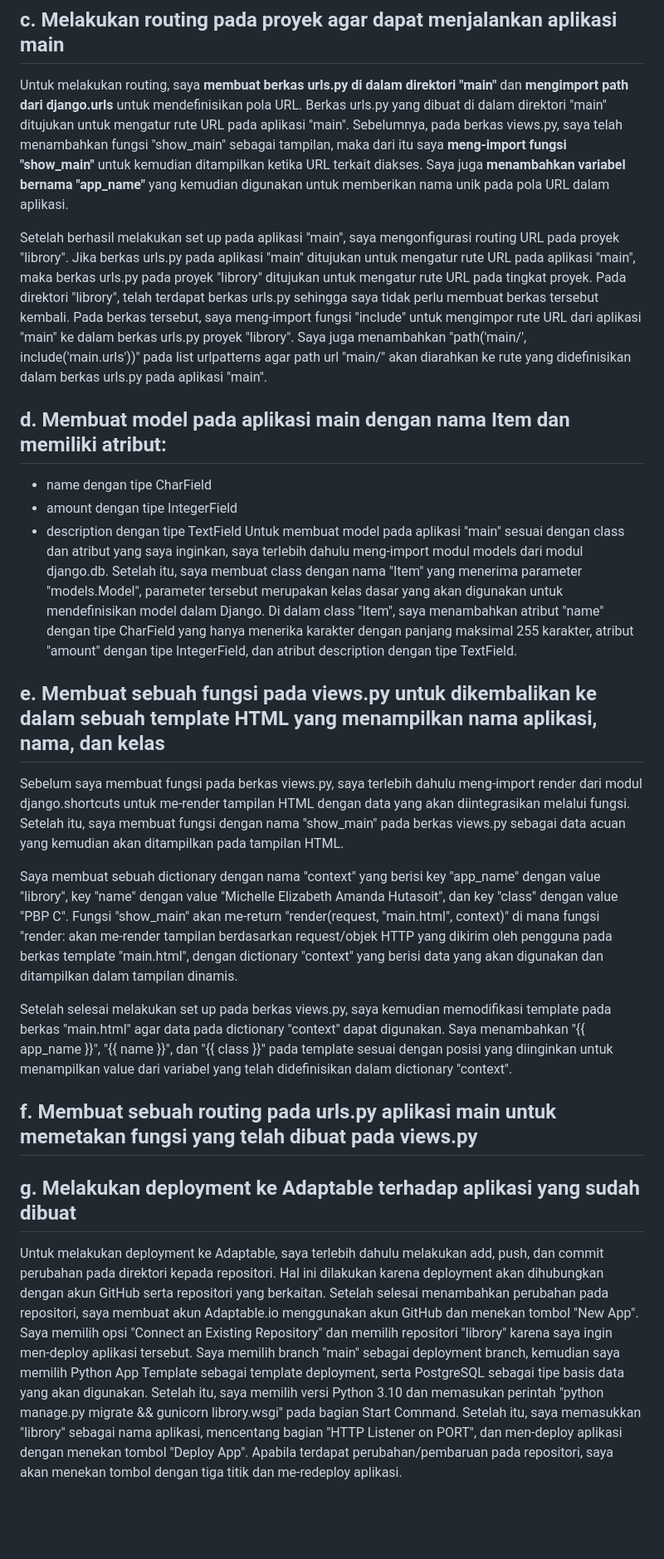
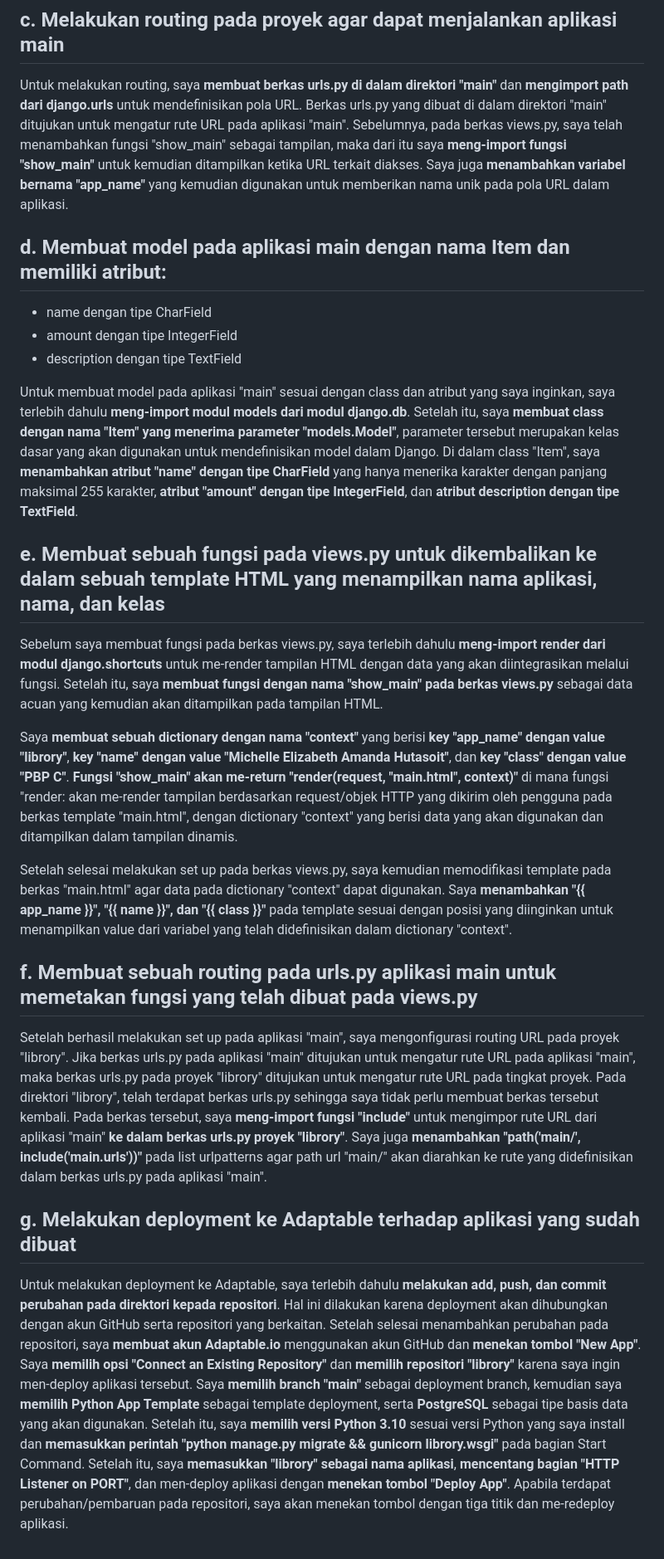
Before and after one commit to eelizabethmichelle/librory, a Markdown page: README.md, the part around the change. Shown: that part at 83% size. GitHub-like rendering; blank space fills up the shorter version.

```diff
--- a/README.md
+++ b/README.md
@@ -17,22 +17,22 @@ Sama seperti yang sebelumnya dilakukan saat membuat sebuah proyek Django baru, v
 ##    c. Melakukan routing pada proyek agar dapat menjalankan aplikasi main
 Untuk melakukan routing, saya **membuat berkas urls.py di dalam direktori "main"** dan **mengimport path dari django.urls** untuk mendefinisikan pola URL. Berkas urls.py yang dibuat di dalam direktori "main" ditujukan untuk mengatur rute URL pada aplikasi "main". Sebelumnya, pada berkas views.py, saya telah menambahkan fungsi "show_main" sebagai tampilan, maka dari itu saya **meng-import fungsi "show_main"** untuk kemudian ditampilkan ketika URL terkait diakses. Saya juga **menambahkan variabel bernama "app_name"** yang kemudian digunakan untuk memberikan nama unik pada pola URL dalam aplikasi.
 
-Setelah berhasil melakukan set up pada aplikasi "main", saya mengonfigurasi routing URL pada proyek "librory". Jika berkas urls.py pada aplikasi "main" ditujukan untuk mengatur rute URL pada aplikasi "main", maka berkas urls.py pada proyek "librory" ditujukan untuk mengatur rute URL pada tingkat proyek. Pada direktori "librory", telah terdapat berkas urls.py sehingga saya tidak perlu membuat berkas tersebut kembali. Pada berkas tersebut, saya meng-import fungsi "include" untuk mengimpor rute URL dari aplikasi "main" ke dalam berkas urls.py proyek "librory". Saya juga menambahkan "path('main/', include('main.urls'))" pada list urlpatterns agar path url "main/" akan diarahkan ke rute yang didefinisikan dalam berkas urls.py pada aplikasi "main".
-
 ##    d. Membuat model pada aplikasi main dengan nama Item dan memiliki atribut:
 - name dengan tipe CharField
 - amount dengan tipe IntegerField
 - description dengan tipe TextField
-Untuk membuat model pada aplikasi "main" sesuai dengan class dan atribut yang saya inginkan, saya terlebih dahulu meng-import modul models dari modul django.db. Setelah itu, saya membuat class dengan nama "Item" yang menerima parameter "models.Model", parameter tersebut merupakan kelas dasar yang akan digunakan untuk mendefinisikan model dalam Django. Di dalam class "Item", saya menambahkan atribut "name" dengan tipe CharField yang hanya menerika karakter dengan panjang maksimal 255 karakter, atribut "amount" dengan tipe IntegerField, dan atribut description dengan tipe TextField.
+
+Untuk membuat model pada aplikasi "main" sesuai dengan class dan atribut yang saya inginkan, saya terlebih dahulu **meng-import modul models dari modul django.db**. Setelah itu, saya **membuat class dengan nama "Item" yang menerima parameter "models.Model"**, parameter tersebut merupakan kelas dasar yang akan digunakan untuk mendefinisikan model dalam Django. Di dalam class "Item", saya **menambahkan atribut "name" dengan tipe CharField** yang hanya menerika karakter dengan panjang maksimal 255 karakter, **atribut "amount" dengan tipe IntegerField**, dan **atribut description dengan tipe TextField**.
 
 ##    e. Membuat sebuah fungsi pada views.py untuk dikembalikan ke dalam sebuah template HTML yang menampilkan nama aplikasi, nama, dan kelas
-Sebelum saya membuat fungsi pada berkas views.py, saya terlebih dahulu meng-import render dari modul django.shortcuts untuk me-render tampilan HTML dengan data yang akan diintegrasikan melalui fungsi. Setelah itu, saya membuat fungsi dengan nama "show_main" pada berkas views.py sebagai data acuan yang kemudian akan ditampilkan pada tampilan HTML.
+Sebelum saya membuat fungsi pada berkas views.py, saya terlebih dahulu **meng-import render dari modul django.shortcuts** untuk me-render tampilan HTML dengan data yang akan diintegrasikan melalui fungsi. Setelah itu, saya **membuat fungsi dengan nama "show_main" pada berkas views.py** sebagai data acuan yang kemudian akan ditampilkan pada tampilan HTML.
 
-Saya membuat sebuah dictionary dengan nama "context" yang berisi key "app_name" dengan value "librory", key "name" dengan value "Michelle Elizabeth Amanda Hutasoit", dan key "class" dengan value "PBP C". Fungsi "show_main" akan me-return "render(request, "main.html", context)" di mana fungsi "render: akan me-render tampilan berdasarkan request/objek HTTP yang dikirim oleh pengguna pada berkas template "main.html", dengan dictionary "context" yang berisi data yang akan digunakan dan ditampilkan dalam tampilan dinamis.
+Saya **membuat sebuah dictionary dengan nama "context"** yang berisi **key "app_name" dengan value "librory"**, **key "name" dengan value "Michelle Elizabeth Amanda Hutasoit"**, dan **key "class" dengan value "PBP C"**. **Fungsi "show_main" akan me-return "render(request, "main.html", context)"** di mana fungsi "render: akan me-render tampilan berdasarkan request/objek HTTP yang dikirim oleh pengguna pada berkas template "main.html", dengan dictionary "context" yang berisi data yang akan digunakan dan ditampilkan dalam tampilan dinamis.
 
-Setelah selesai melakukan set up pada berkas views.py, saya kemudian memodifikasi template pada berkas "main.html" agar data pada dictionary "context" dapat digunakan. Saya menambahkan "{{ app_name }}", "{{ name }}", dan "{{ class }}" pada template sesuai dengan posisi yang diinginkan untuk menampilkan value dari variabel yang telah didefinisikan dalam dictionary "context".
+Setelah selesai melakukan set up pada berkas views.py, saya kemudian memodifikasi template pada berkas "main.html" agar data pada dictionary "context" dapat digunakan. Saya **menambahkan "{{ app_name }}", "{{ name }}", dan "{{ class }}"** pada template sesuai dengan posisi yang diinginkan untuk menampilkan value dari variabel yang telah didefinisikan dalam dictionary "context".
 
 ##    f. Membuat sebuah routing pada urls.py aplikasi main untuk memetakan fungsi yang telah dibuat pada views.py
+Setelah berhasil melakukan set up pada aplikasi "main", saya mengonfigurasi routing URL pada proyek "librory". Jika berkas urls.py pada aplikasi "main" ditujukan untuk mengatur rute URL pada aplikasi "main", maka berkas urls.py pada proyek "librory" ditujukan untuk mengatur rute URL pada tingkat proyek. Pada direktori "librory", telah terdapat berkas urls.py sehingga saya tidak perlu membuat berkas tersebut kembali. Pada berkas tersebut, saya **meng-import fungsi "include"** untuk mengimpor rute URL dari aplikasi "main" **ke dalam berkas urls.py proyek "librory"**. Saya juga **menambahkan "path('main/', include('main.urls'))"** pada list urlpatterns agar path url "main/" akan diarahkan ke rute yang didefinisikan dalam berkas urls.py pada aplikasi "main".
 
 ##    g. Melakukan deployment ke Adaptable terhadap aplikasi yang sudah dibuat
-Untuk melakukan deployment ke Adaptable, saya terlebih dahulu melakukan add, push, dan commit perubahan pada direktori kepada repositori. Hal ini dilakukan karena deployment akan dihubungkan dengan akun GitHub serta repositori yang berkaitan. Setelah selesai menambahkan perubahan pada repositori, saya membuat akun Adaptable.io menggunakan akun GitHub dan menekan tombol "New App". Saya memilih opsi "Connect an Existing Repository" dan memilih repositori "librory" karena saya ingin men-deploy aplikasi tersebut. Saya memilih branch "main" sebagai deployment branch, kemudian saya memilih Python App Template sebagai template deployment, serta PostgreSQL sebagai tipe basis data yang akan digunakan. Setelah itu, saya memilih versi Python 3.10 dan memasukan perintah "python manage.py migrate && gunicorn librory.wsgi" pada bagian Start Command. Setelah itu, saya memasukkan "librory" sebagai nama aplikasi, mencentang bagian "HTTP Listener on PORT", dan men-deploy aplikasi dengan menekan tombol "Deploy App". Apabila terdapat perubahan/pembaruan pada repositori, saya akan menekan tombol dengan tiga titik dan me-redeploy aplikasi.
+Untuk melakukan deployment ke Adaptable, saya terlebih dahulu **melakukan add, push, dan commit perubahan pada direktori kepada repositori**. Hal ini dilakukan karena deployment akan dihubungkan dengan akun GitHub serta repositori yang berkaitan. Setelah selesai menambahkan perubahan pada repositori, saya **membuat akun Adaptable.io** menggunakan akun GitHub dan **menekan tombol "New App"**. Saya **memilih opsi "Connect an Existing Repository"** dan **memilih repositori "librory"** karena saya ingin men-deploy aplikasi tersebut. Saya **memilih branch "main"** sebagai deployment branch, kemudian saya **memilih Python App Template** sebagai template deployment, serta **PostgreSQL** sebagai tipe basis data yang akan digunakan. Setelah itu, saya **memilih versi Python 3.10** sesuai versi Python yang saya install dan **memasukkan perintah "python manage.py migrate && gunicorn librory.wsgi"** pada bagian Start Command. Setelah itu, saya **memasukkan "librory" sebagai nama aplikasi**, **mencentang bagian "HTTP Listener on PORT"**, dan men-deploy aplikasi dengan **menekan tombol "Deploy App"**. Apabila terdapat perubahan/pembaruan pada repositori, saya akan menekan tombol dengan tiga titik dan me-redeploy aplikasi.
```
